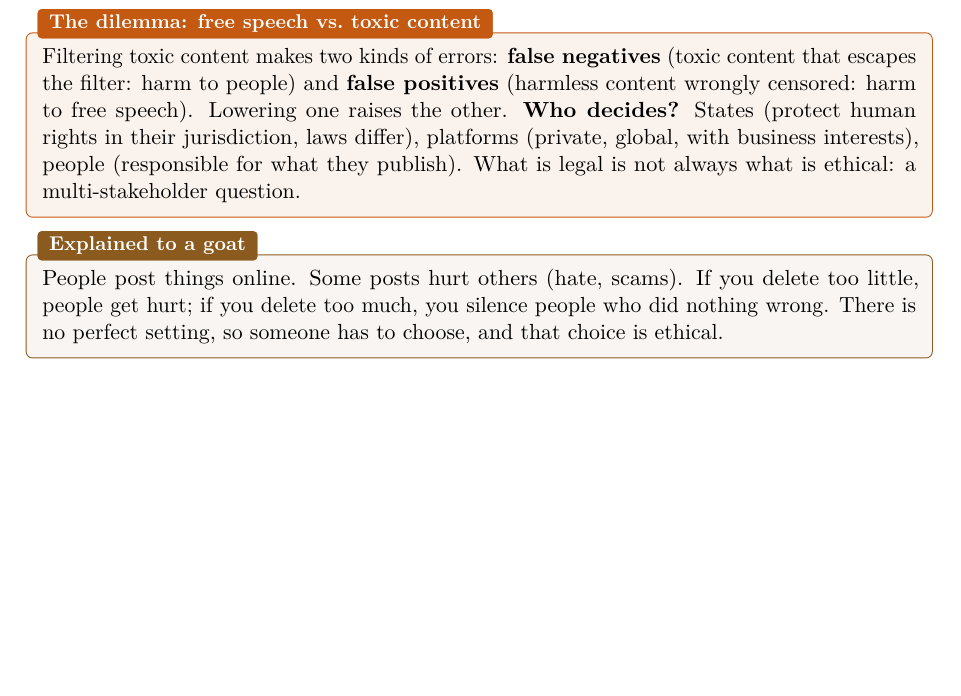
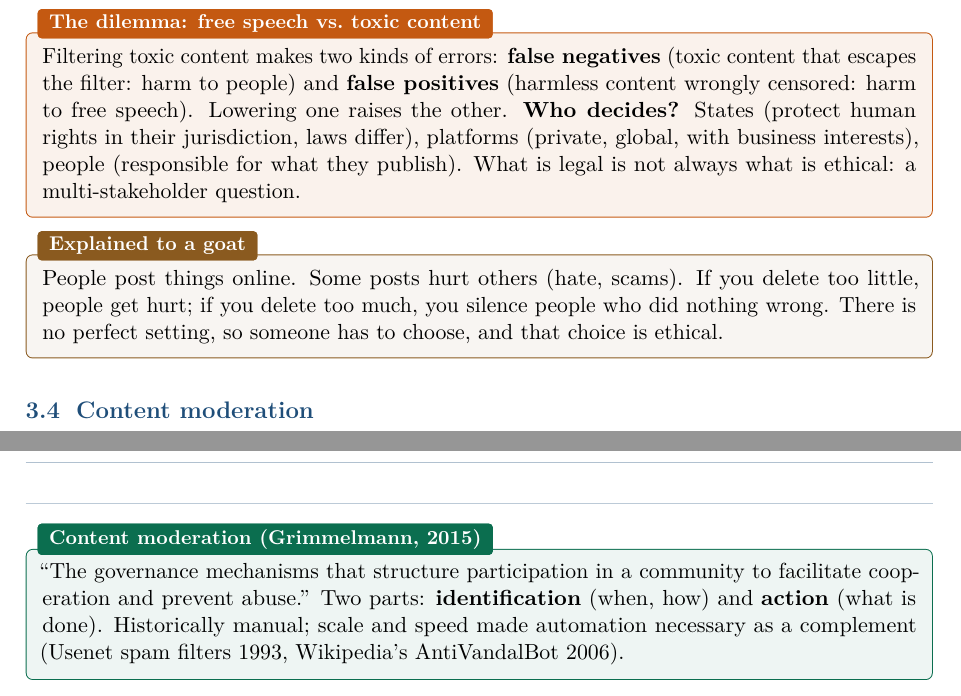
Before and after one commit to AlphaXT38G/notes_ba5, a LaTeX thesis (respsoft/course.tex): part of page 16 of 16 before the commit and two parts of pages 16 and 17 of 17 after it, the two joined at a grey line, cut so that both start at the same text, the shorter picture padded with empty space. Compiled offline with pdfLaTeX.

Commit message:
feat(respsoft): add the content moderation definition
Co-Authored-By: Claude Opus 5.5 <noreply@anthropic.com>

```diff
--- a/respsoft/course.tex
+++ b/respsoft/course.tex
@@ -701,4 +701,14 @@ people get hurt; if you delete too much, you silence people who did nothing wron
 perfect setting, so someone has to choose, and that choice is ethical.
 \end{goatbox}
 
+
+\section{Content moderation}
+
+\begin{defnbox}[title={Content moderation (Grimmelmann, 2015)}]
+``The governance mechanisms that structure participation in a community to facilitate
+cooperation and prevent abuse.'' Two parts: \textbf{identification} (when, how) and
+\textbf{action} (what is done). Historically manual; scale and speed made automation necessary
+as a complement (Usenet spam filters 1993, Wikipedia's AntiVandalBot 2006).
+\end{defnbox}
+
 \end{document}
```
